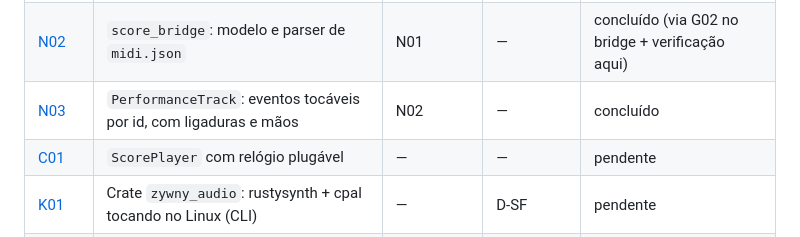
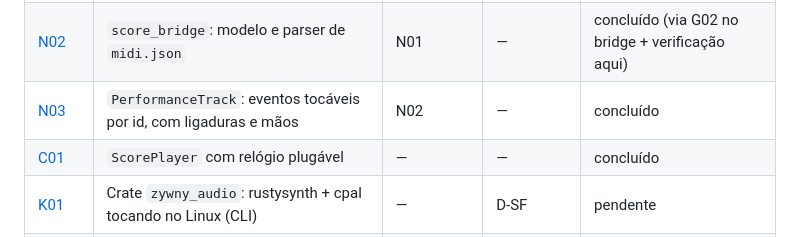
Before and after one commit to mkanada/zywny, a Markdown page: docs/plano/README.md, the part around the change. Drawn GitHub-style.

```diff
--- a/docs/plano/README.md
+++ b/docs/plano/README.md
@@ -223,7 +223,7 @@ zywny
 | [N01](N01-notes-json-no-fork.md) | Fork: eventos MIDI no `.vsb` (`midi.json`, ex-`notes.json`) | — | — | concluído (via G01 no bridge) |
 | [N02](N02-notes-no-score-bridge.md) | `score_bridge`: modelo e parser de `midi.json` | N01 | — | concluído (via G02 no bridge + verificação aqui) |
 | [N03](N03-performance-track.md) | `PerformanceTrack`: eventos tocáveis por id, com ligaduras e mãos | N02 | — | concluído |
-| [C01](C01-relogio-plugavel.md) | `ScorePlayer` com relógio plugável | — | — | pendente |
+| [C01](C01-relogio-plugavel.md) | `ScorePlayer` com relógio plugável | — | — | concluído |
 | [K01](K01-crate-de-audio-prototipo.md) | Crate `zywny_audio`: rustysynth + cpal tocando no Linux (CLI) | — | D-SF | pendente |
 | [K02](K02-api-ffi-do-motor.md) | API C do motor: comandos, agenda por amostra, relógio | K01 | — | pendente |
 | [K03](K03-sound-engine-dart.md) | `SoundEngine` (Dart) + `NativeSoundEngine` via FFI no Linux | K02 | — | pendente |
```
Also changed, not shown: docs/plano/C01-relogio-plugavel.md (+30 -1 lines).
